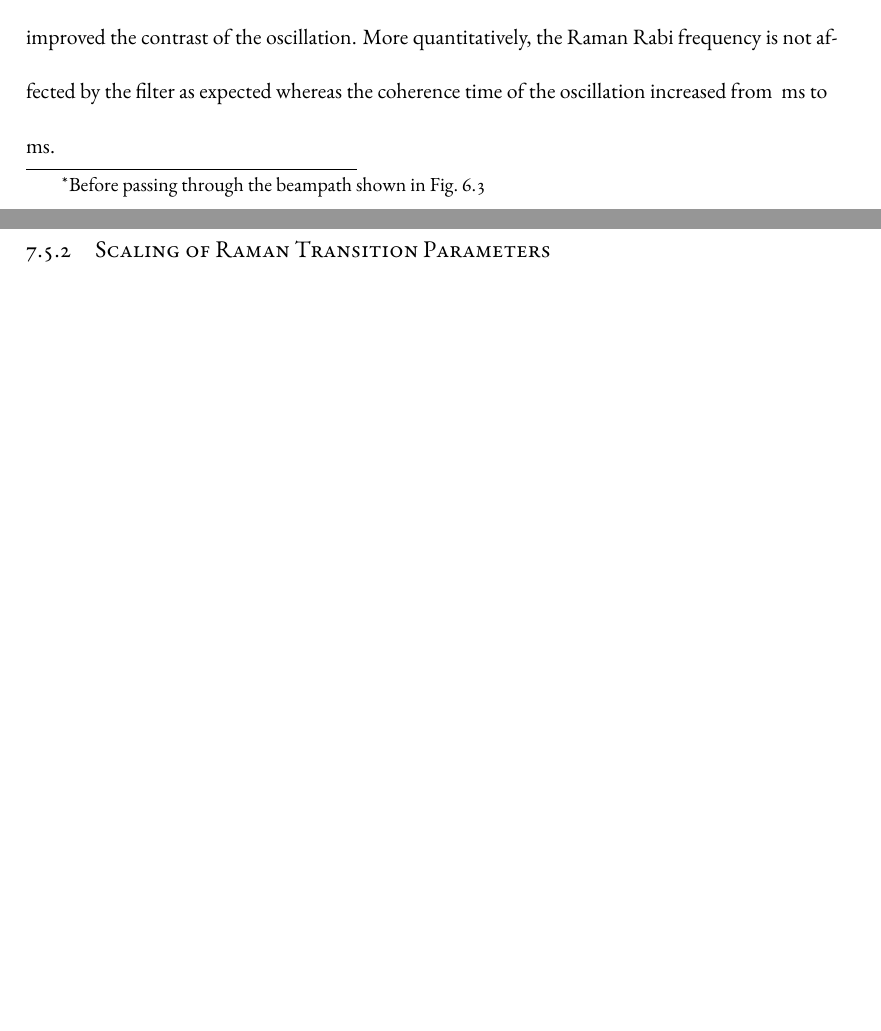
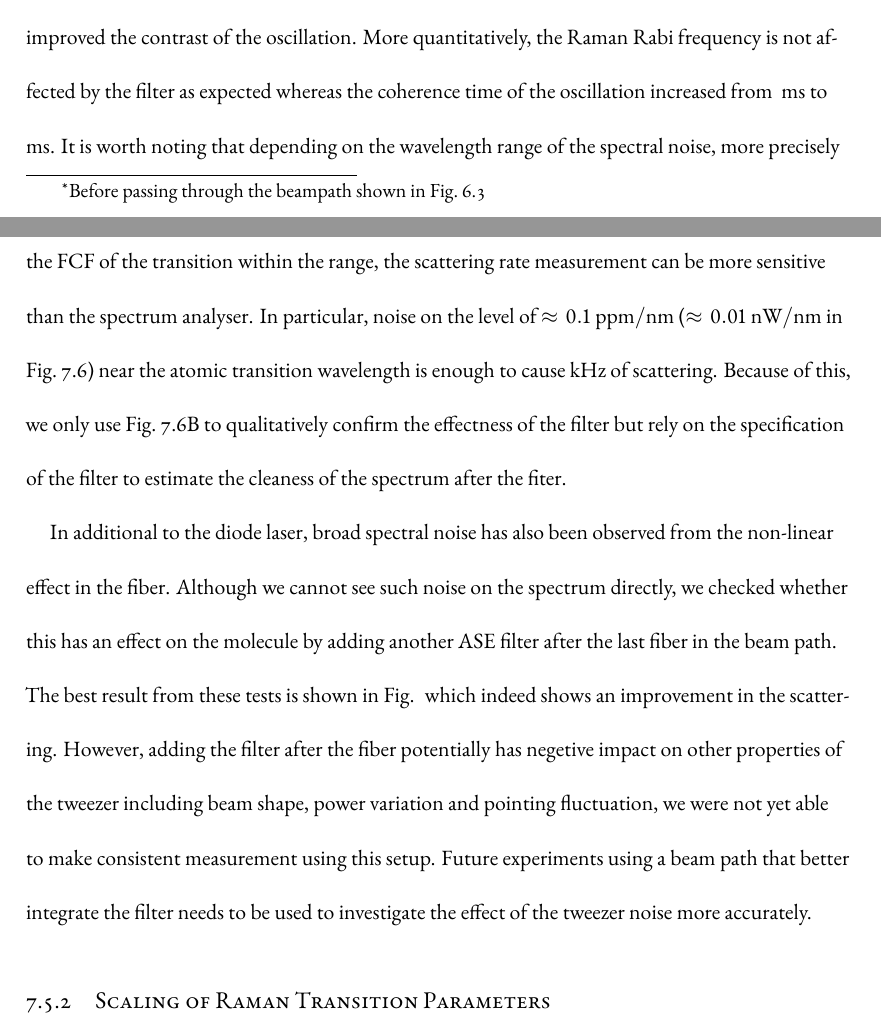
Before and after one commit to yuyichao/grad-thesis, a LaTeX thesis (dissertation.tex, which reads chapters/raman-transfer.tex): two parts of pages 141 and 142 of 167, joined at a grey line, cut so that both start at the same text, the shorter picture padded with empty space. Compiled offline with XeLaTeX.

Commit message:
[raman-transfer] ASE

```diff
--- a/chapters/raman-transfer.tex
+++ b/chapters/raman-transfer.tex
@@ -797,26 +797,41 @@ we can see the filter clearly improved the contrast of the oscillation.
 More quantitatively, the Raman Rabi frequency is not affected by the filter as expected
 whereas the coherence time of the oscillation increased from $\todo{number}~\mathrm{ms}$
 to $\todo{number}~\mathrm{ms}$.
+It is worth noting that depending on the wavelength range of the spectral noise,
+more precisely the FCF of the transition within the range,
+the scattering rate measurement can be more sensitive than the spectrum analyser.
+In particular, noise on the level of
+$\approx0.1~\mathrm{ppm/nm}$~($\approx0.01~\mathrm{nW/nm}$
+in Fig.~\ref{fig:raman-transfer:results:ase:spectra}) near the atomic transition wavelength
+is enough to cause kHz of scattering.
+Because of this, we only use Fig.~\ref{fig:raman-transfer:results:ase:spectra}B
+to qualitatively confirm the effectness of the filter
+but rely on the specification of the filter
+to estimate the cleaness of the spectrum after the fiter.
+
+In additional to the diode laser, broad spectral noise has also been observed
+from the non-linear effect in the fiber.
+Although we cannot see such noise on the spectrum directly,
+we checked whether this has an effect on the molecule by adding another ASE filter after
+the last fiber in the beam path.
+The best result from these tests is shown in Fig.~\todo{ref}
+which indeed shows an improvement in the scattering.
+However, adding the filter after the fiber potentially has negetive impact
+on other properties of the tweezer including beam shape,
+power variation and pointing fluctuation,
+we were not yet able to make consistent measurement using this setup.
+Future experiments using a beam path that better integrate the filter
+needs to be used to investigate the effect of the tweezer noise more accurately.
+
+\subsection{Scaling of Raman Transition Parameters}
+\label{ch:raman-transfer:results:scaling}
 
 \todo{
-  Another similar effect comes from the fiber.
-  Non-linear effect in fiber can also generate additional frequencies after the fiber.
-  Seen in other experiments.
-  Although we do not see such noise on the spectrum
-  depending on the frequency of the noise it could cause problem even if it's below our threshold.
-  We therefore tested adding another filter after the fiber.
-  The best result we've got is ... suggesting that the noice
-  from the fiber could be a source as well.
-  However, since the filter after the fiber potentially have negetive impact on other properties
-  of the beam including beam shape, pointing and power stability,
-  we were not yet able to make consistent measurement using this.
-  Therefore, for the study of the ... below, we use the scattering data from one ASE filter setup.
+  For the study of the transition and molecule properties below,
+  we measured the scattering rate using the setup with only one ASE filter before the fiber.
   For properties that are not directly related to scattering including light shift
   and Rabi frequency, we will also use data that includes no ASE filter.
 }
-
-\subsection{Scaling of Raman Transition Parameters}
-\label{ch:raman-transfer:results:scaling}
 
 \todo{
   Scan dependency of parameters to determine the cause
```
Also changed, not shown: dissertation.pdf.
